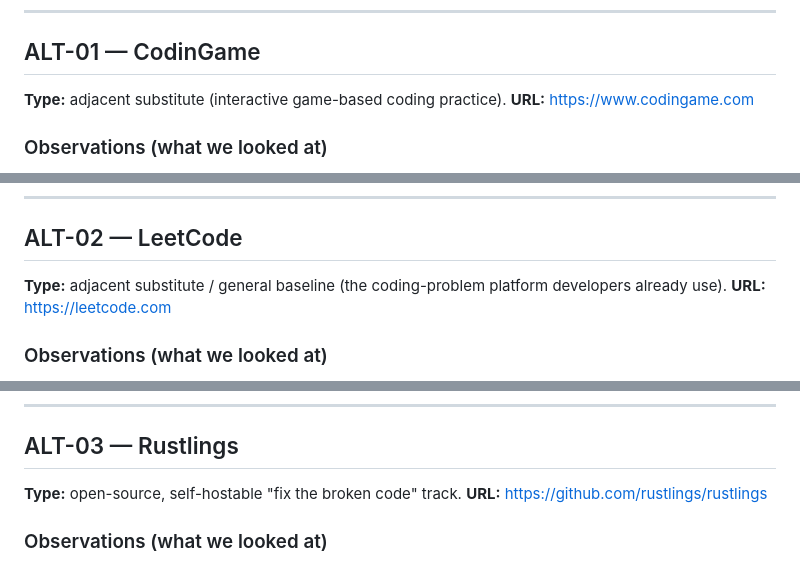
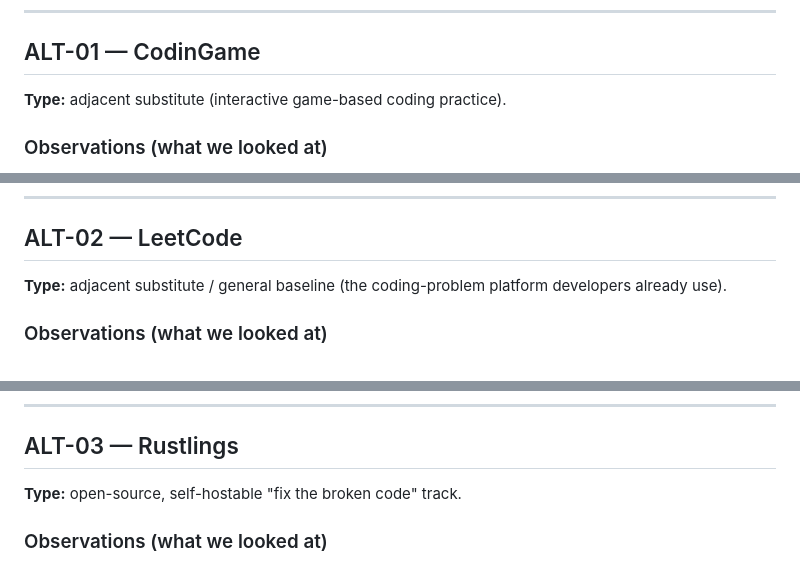
Before and after one commit to Team8TemporaryName/Team8DebuggingGym, a Markdown page: docs/research/alternatives.md, 3 parts joined by grey strips. Rendered like a GitHub page.

```diff
--- a/docs/research/alternatives.md
+++ b/docs/research/alternatives.md
@@ -42,7 +42,6 @@ are fixed in
 ## ALT-01 — CodinGame
 
 **Type:** adjacent substitute (interactive game-based coding practice).
-**URL:** https://www.codingame.com
 
 ### Observations (what we looked at)
 
@@ -89,7 +88,6 @@ browser).
 
 **Type:** adjacent substitute / general baseline (the coding-problem platform
 developers already use).
-**URL:** https://leetcode.com
 
 ### Observations (what we looked at)
 
@@ -137,7 +135,6 @@ practising by topic — which validates our "choose a problem category" idea.
 ## ALT-03 — Rustlings
 
 **Type:** open-source, self-hostable "fix the broken code" track.
-**URL:** https://github.com/rustlings/rustlings
 
 ### Observations (what we looked at)
 
```
Also changed, not shown: reports/week-01/candidate-list.md (+21 -21 lines).
